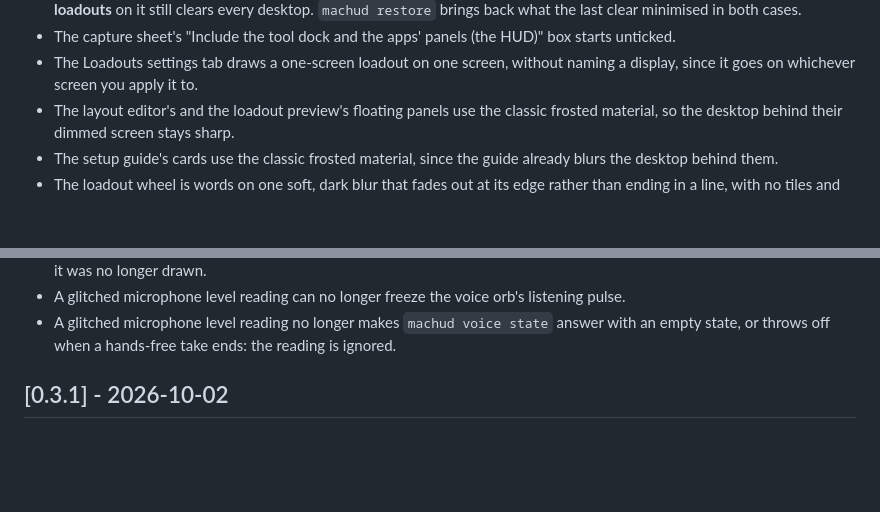
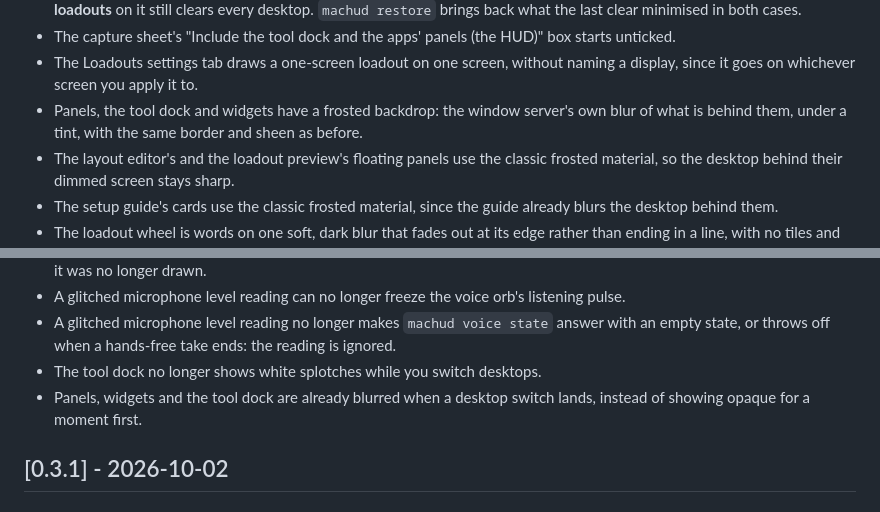
Before and after one commit to jamesrisberg/machud, a Markdown page: CHANGELOG.md, 2 parts joined by grey strips. Rendered like a GitHub page; blank space fills up the shorter version.

Commit message:
Changelog: the frosted backdrop of panels, the tool dock and widgets, and its desktop-switch fixes

```diff
--- a/CHANGELOG.md
+++ b/CHANGELOG.md
@@ -64,6 +64,8 @@ also finds, supervises and hosts the sibling HUD apps. The format follows
 - The capture sheet's "Include the tool dock and the apps' panels (the HUD)" box starts unticked.
 - The Loadouts settings tab draws a one-screen loadout on one screen, without naming a display,
   since it goes on whichever screen you apply it to.
+- Panels, the tool dock and widgets have a frosted backdrop: the window server's own blur of
+  what is behind them, under a tint, with the same border and sheen as before.
 - The layout editor's and the loadout preview's floating panels use the classic frosted material,
   so the desktop behind their dimmed screen stays sharp.
 - The setup guide's cards use the classic frosted material, since the guide already blurs the
@@ -170,6 +172,9 @@ also finds, supervises and hosts the sibling HUD apps. The format follows
 - A glitched microphone level reading can no longer freeze the voice orb's listening pulse.
 - A glitched microphone level reading no longer makes `machud voice state` answer with an empty
   state, or throws off when a hands-free take ends: the reading is ignored.
+- The tool dock no longer shows white splotches while you switch desktops.
+- Panels, widgets and the tool dock are already blurred when a desktop switch lands, instead of
+  showing opaque for a moment first.
 
 ## [0.3.1] - 2026-10-02
 
```
